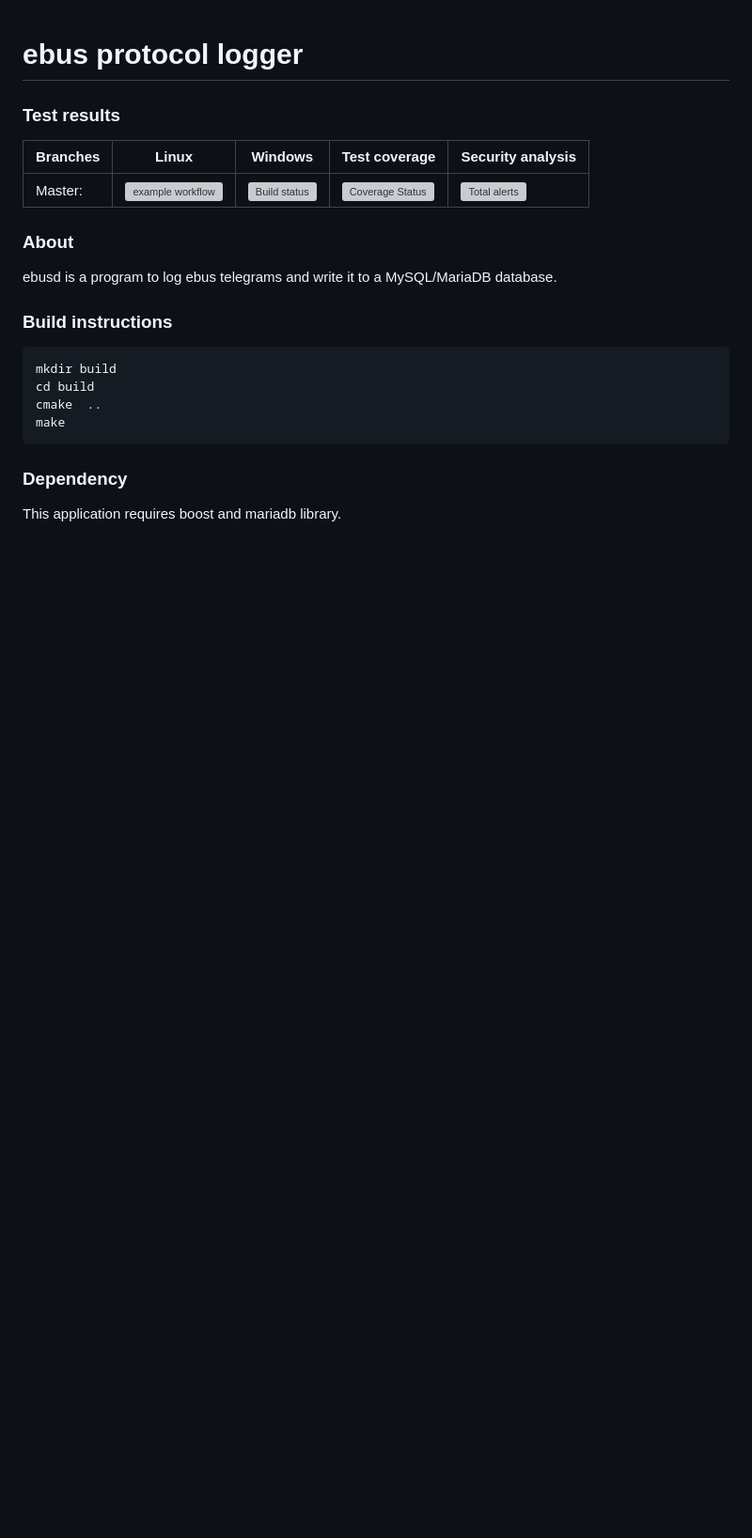
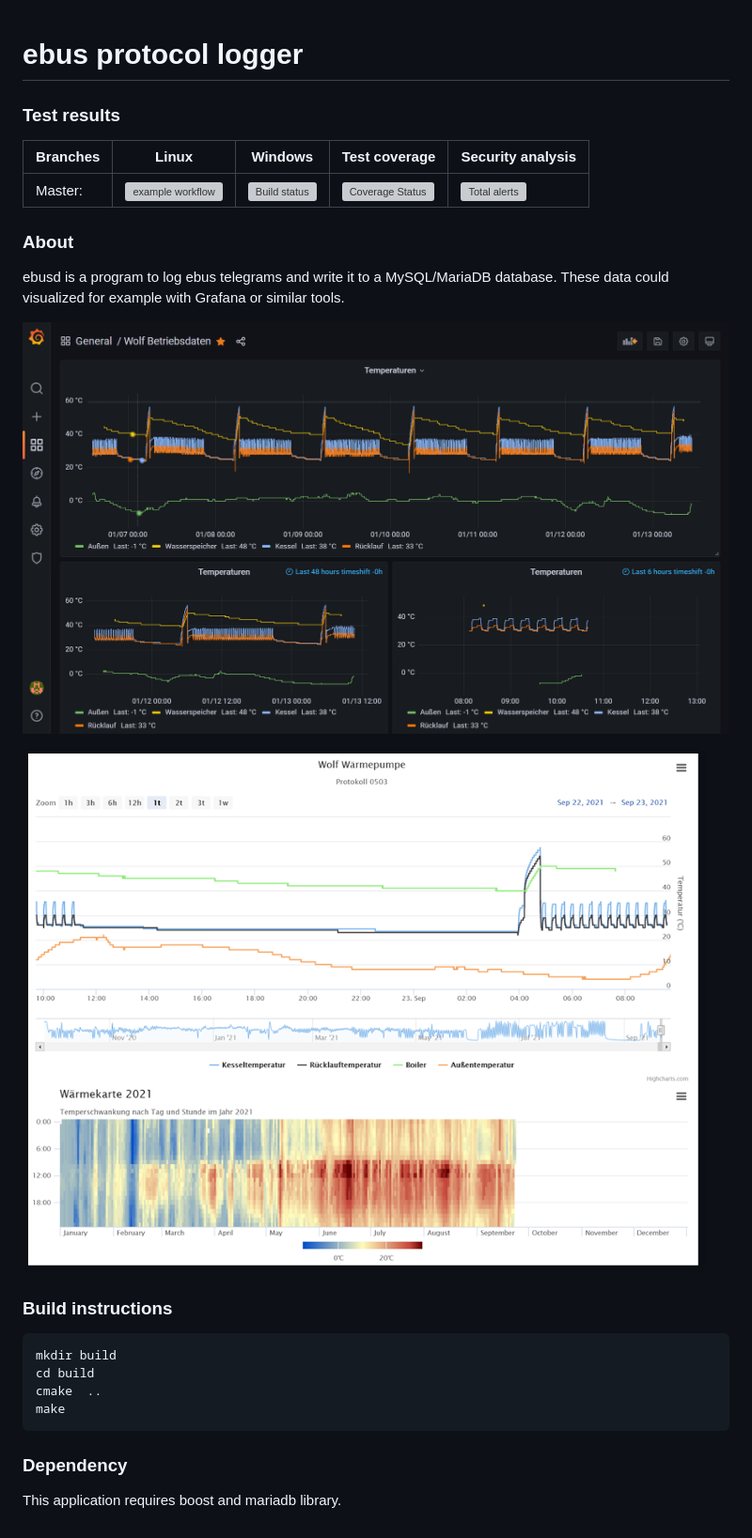
Before and after one commit to m7b/ebusd, a Markdown page: README.md, the part around the change. Shown: that part at 94% size. GitHub-like rendering; pictures changed too: doc/bilder/Datenvisualisierung_Grafana.png (added); blank space fills up the shorter version; grey boxes are pictures that could not be loaded.

Commit message:
added pics

```diff
--- a/README.md
+++ b/README.md
@@ -8,7 +8,11 @@ Master:   | [![example workflow](https://github.com/m7b/ebusd/actions/workflows/
 
 ### About
 
-ebusd is a program to log ebus telegrams and write it to a MySQL/MariaDB database.
+ebusd is a program to log ebus telegrams and write it to a MySQL/MariaDB database. These data could visualized for example with Grafana or similar tools.
+
+![Datenvisualisierung Grafana](doc/bilder/Datenvisualisierung_Grafana.png)
+
+![Datenvisualisierung](doc/bilder/Datenvisualisierung.png)
 
 ### Build instructions
 
```
